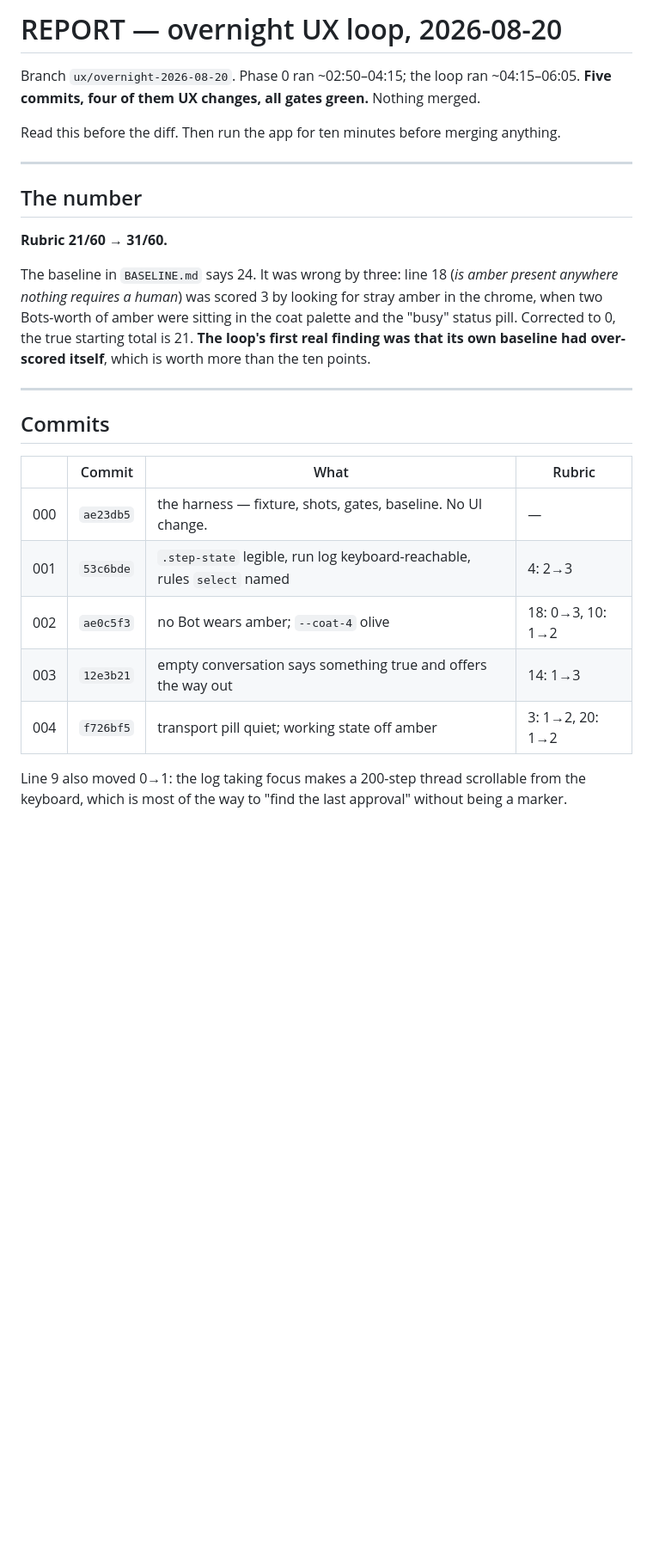
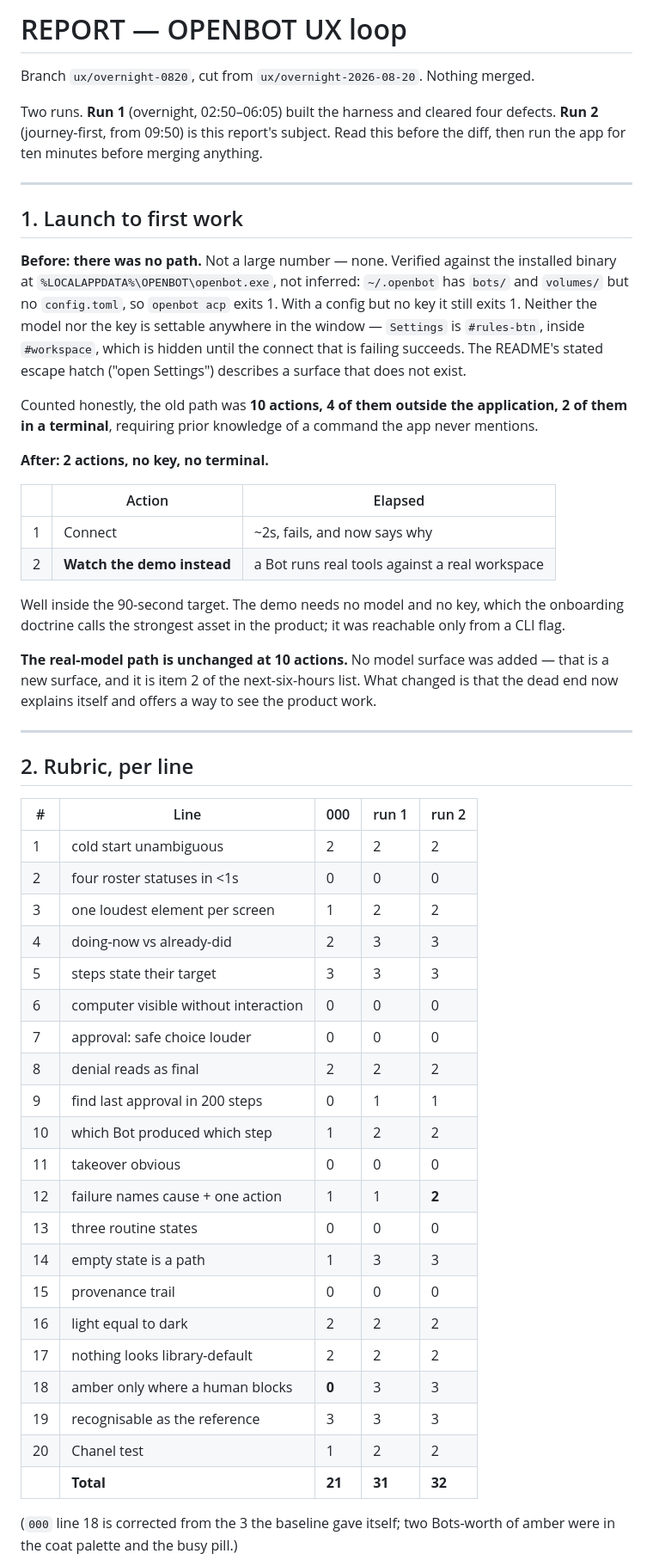
Before and after one commit to mandarwagh9/botroster, a Markdown page: .claude/ux-loop/REPORT.md, the part around one of its changes. Shown at 86% size. Drawn GitHub-style; blank space fills up the shorter version.

```diff
--- a/.claude/ux-loop/REPORT.md
+++ b/.claude/ux-loop/REPORT.md
@@ -1,34 +1,68 @@
-# REPORT — overnight UX loop, 2026-08-20
+# REPORT — OPENBOT UX loop
 
-Branch `ux/overnight-2026-08-20`. Phase 0 ran ~02:50–04:15; the loop ran ~04:15–06:05.
-**Five commits, four of them UX changes, all gates green.** Nothing merged.
+Branch `ux/overnight-0820`, cut from `ux/overnight-2026-08-20`. Nothing merged.
 
-Read this before the diff. Then run the app for ten minutes before merging anything.
+Two runs. **Run 1** (overnight, 02:50–06:05) built the harness and cleared four defects.
+**Run 2** (journey-first, from 09:50) is this report's subject. Read this before the diff,
+then run the app for ten minutes before merging anything.
 
 ---
 
-## The number
+## 1. Launch to first work
 
-**Rubric 21/60 → 31/60.**
+**Before: there was no path.** Not a large number — none. Verified against the installed
+binary at `%LOCALAPPDATA%\OPENBOT\openbot.exe`, not inferred: `~/.openbot` has `bots/` and
+`volumes/` but no `config.toml`, so `openbot acp` exits 1. With a config but no key it still
+exits 1. Neither the model nor the key is settable anywhere in the window — `Settings` is
+`#rules-btn`, inside `#workspace`, which is hidden until the connect that is failing
+succeeds. The README's stated escape hatch ("open Settings") describes a surface that does
+not exist.
 
-The baseline in `BASELINE.md` says 24. It was wrong by three: line 18 (*is amber present
-anywhere nothing requires a human*) was scored 3 by looking for stray amber in the chrome,
-when two Bots-worth of amber were sitting in the coat palette and the "busy" status pill.
-Corrected to 0, the true starting total is 21. **The loop's first real finding was that its
-own baseline had over-scored itself**, which is worth more than the ten points.
+Counted honestly, the old path was **10 actions, 4 of them outside the application, 2 of them
+in a terminal**, requiring prior knowledge of a command the app never mentions.
+
+**After: 2 actions, no key, no terminal.**
+
+| | Action | Elapsed |
+|---|---|---|
+| 1 | Connect | ~2s, fails, and now says why |
+| 2 | **Watch the demo instead** | a Bot runs real tools against a real workspace |
+
+Well inside the 90-second target. The demo needs no model and no key, which the onboarding
+doctrine calls the strongest asset in the product; it was reachable only from a CLI flag.
+
+**The real-model path is unchanged at 10 actions.** No model surface was added — that is a
+new surface, and it is item 2 of the next-six-hours list. What changed is that the dead end
+now explains itself and offers a way to see the product work.
 
 ---
 
-## Commits
+## 2. Rubric, per line
 
-| | Commit | What | Rubric |
-|---|---|---|---|
-| 000 | `ae23db5` | the harness — fixture, shots, gates, baseline. No UI change. | — |
-| 001 | `53c6bde` | `.step-state` legible, run log keyboard-reachable, rules `select` named | 4: 2→3 |
-| 002 | `ae0c5f3` | no Bot wears amber; `--coat-4` olive | 18: 0→3, 10: 1→2 |
-| 003 | `12e3b21` | empty conversation says something true and offers the way out | 14: 1→3 |
-| 004 | `f726bf5` | transport pill quiet; working state off amber | 3: 1→2, 20: 1→2 |
+| # | Line | 000 | run 1 | run 2 |
+|---|---|---|---|---|
+| 1 | cold start unambiguous | 2 | 2 | 2 |
+| 2 | four roster statuses in <1s | 0 | 0 | 0 |
+| 3 | one loudest element per screen | 1 | 2 | 2 |
+| 4 | doing-now vs already-did | 2 | 3 | 3 |
+| 5 | steps state their target | 3 | 3 | 3 |
+| 6 | computer visible without interaction | 0 | 0 | 0 |
+| 7 | approval: safe choice louder | 0 | 0 | 0 |
+| 8 | denial reads as final | 2 | 2 | 2 |
+| 9 | find last approval in 200 steps | 0 | 1 | 1 |
+| 10 | which Bot produced which step | 1 | 2 | 2 |
+| 11 | takeover obvious | 0 | 0 | 0 |
+| 12 | failure names cause + one action | 1 | 1 | **2** |
+| 13 | three routine states | 0 | 0 | 0 |
+| 14 | empty state is a path | 1 | 3 | 3 |
+| 15 | provenance trail | 0 | 0 | 0 |
+| 16 | light equal to dark | 2 | 2 | 2 |
+| 17 | nothing looks library-default | 2 | 2 | 2 |
+| 18 | amber only where a human blocks | **0** | 3 | 3 |
+| 19 | recognisable as the reference | 3 | 3 | 3 |
+| 20 | Chanel test | 1 | 2 | 2 |
+| | **Total** | **21** | **31** | **32** |
 
-Line 9 also moved 0→1: the log taking focus makes a 200-step thread scrollable from the
-keyboard, which is most of the way to "find the last approval" without being a marker.
+(`000` line 18 is corrected from the 3 the baseline gave itself; two Bots-worth of amber were
+in the coat palette and the busy pill.)
 
```
Also changed, not shown: other parts of .claude/ux-loop/REPORT.md (+118 -167 lines).
